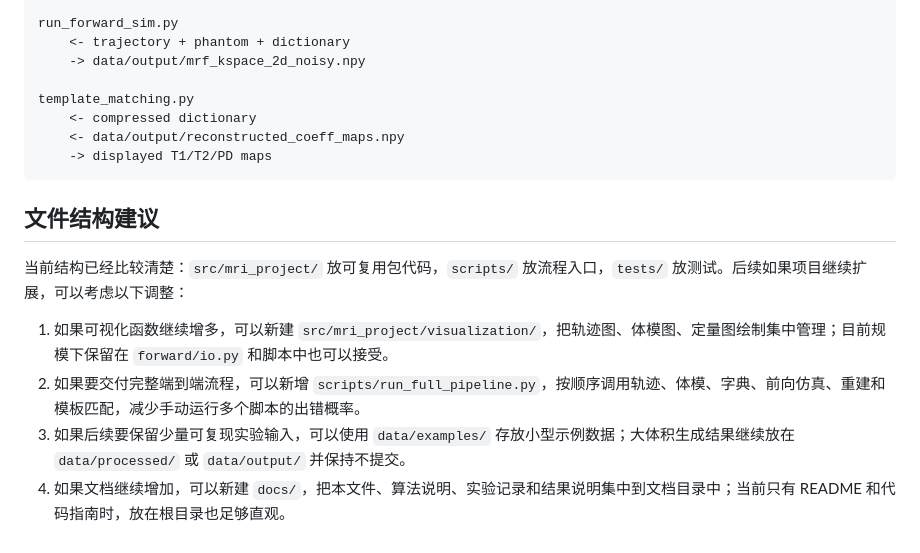
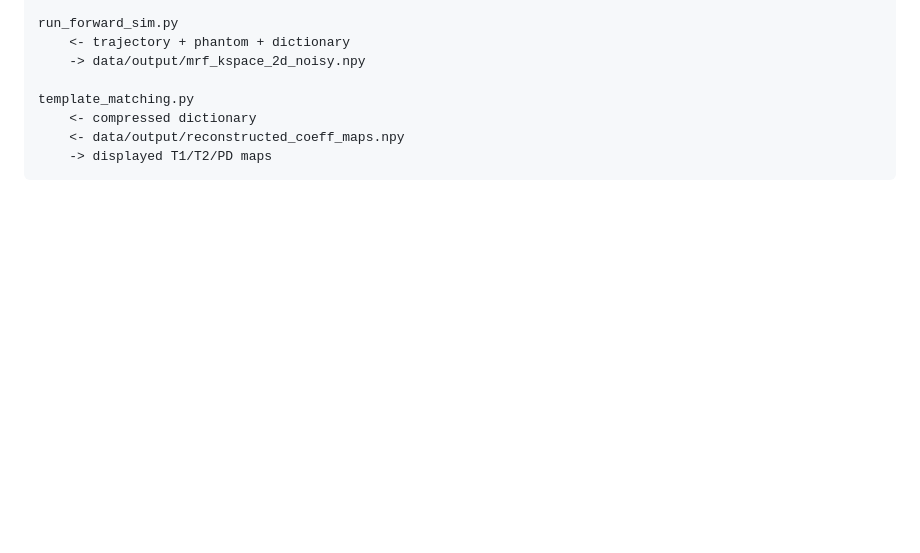
Before and after one commit to hxvoice/MRI-project-for-BME1309.01, a Markdown page: CODE_FILE_GUIDE.md, the part around the change. Rendered like a GitHub page; blank space fills up the shorter version.

Commit message:
更新文档again

````diff
--- a/CODE_FILE_GUIDE.md
+++ b/CODE_FILE_GUIDE.md
@@ -157,12 +157,3 @@ template_matching.py
     <- data/output/reconstructed_coeff_maps.npy
     -> displayed T1/T2/PD maps
 ```
-
-## 文件结构建议
-
-当前结构已经比较清楚：`src/mri_project/` 放可复用包代码，`scripts/` 放流程入口，`tests/` 放测试。后续如果项目继续扩展，可以考虑以下调整：
-
-1. 如果可视化函数继续增多，可以新建 `src/mri_project/visualization/`，把轨迹图、体模图、定量图绘制集中管理；目前规模下保留在 `forward/io.py` 和脚本中也可以接受。
-2. 如果要交付完整端到端流程，可以新增 `scripts/run_full_pipeline.py`，按顺序调用轨迹、体模、字典、前向仿真、重建和模板匹配，减少手动运行多个脚本的出错概率。
-3. 如果后续要保留少量可复现实验输入，可以使用 `data/examples/` 存放小型示例数据；大体积生成结果继续放在 `data/processed/` 或 `data/output/` 并保持不提交。
-4. 如果文档继续增加，可以新建 `docs/`，把本文件、算法说明、实验记录和结果说明集中到文档目录中；当前只有 README 和代码指南时，放在根目录也足够直观。
````
